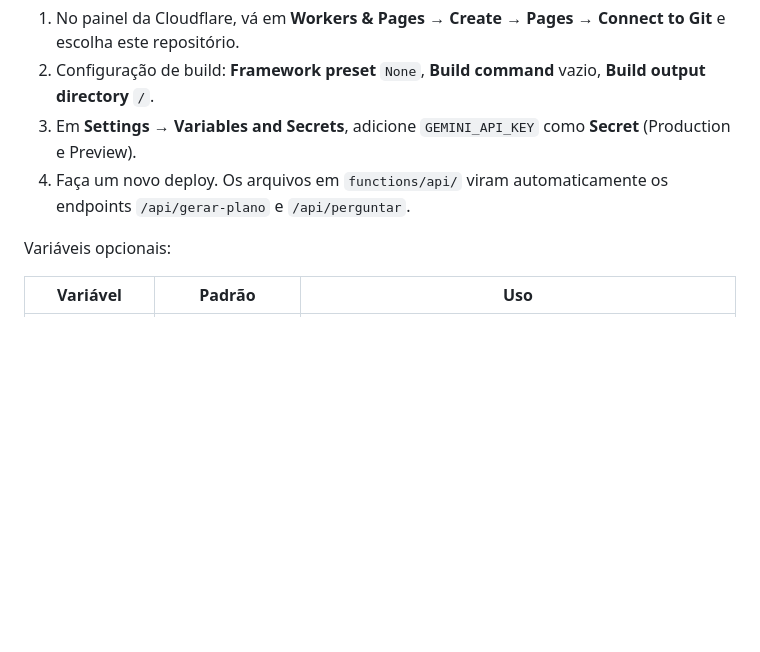
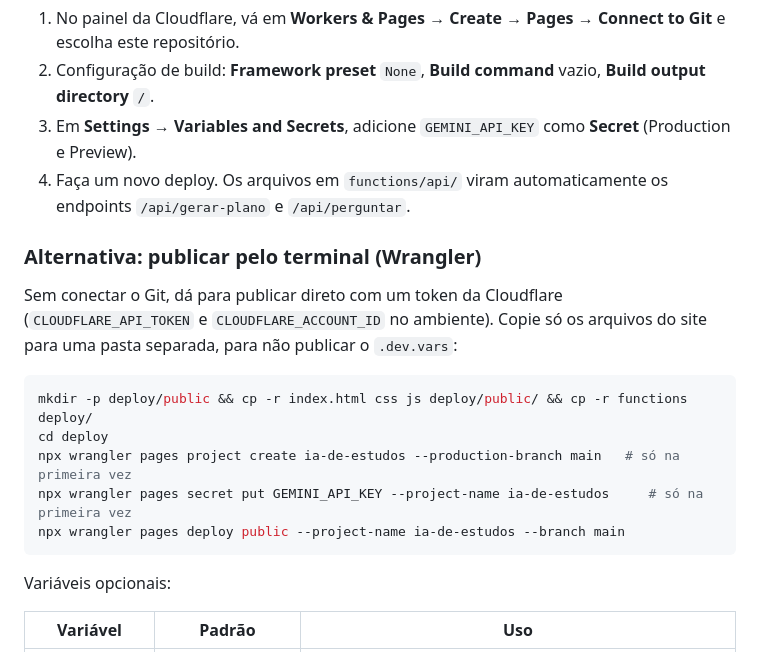
Before and after one commit to caliel12/Ia-de-estudos, a Markdown page: README.md, the part around one of its changes. Drawn GitHub-style; blank space fills up the shorter version.

Commit message:
README: link do site publicado e deploy pelo Wrangler
Co-Authored-By: Devin AI <158243242+devin-ai-integration[bot]@users.noreply.github.com>

````diff
--- a/README.md
+++ b/README.md
@@ -70,6 +72,18 @@ python3 -m http.server 8000   # depois acesse http://localhost:8000
 3. Em **Settings → Variables and Secrets**, adicione `GEMINI_API_KEY` como **Secret** (Production e Preview).
 4. Faça um novo deploy. Os arquivos em `functions/api/` viram automaticamente os endpoints `/api/gerar-plano` e `/api/perguntar`.
 
+### Alternativa: publicar pelo terminal (Wrangler)
+
+Sem conectar o Git, dá para publicar direto com um token da Cloudflare (`CLOUDFLARE_API_TOKEN` e `CLOUDFLARE_ACCOUNT_ID` no ambiente). Copie só os arquivos do site para uma pasta separada, para não publicar o `.dev.vars`:
+
+```bash
+mkdir -p deploy/public && cp -r index.html css js deploy/public/ && cp -r functions deploy/
+cd deploy
+npx wrangler pages project create ia-de-estudos --production-branch main   # só na primeira vez
+npx wrangler pages secret put GEMINI_API_KEY --project-name ia-de-estudos     # só na primeira vez
+npx wrangler pages deploy public --project-name ia-de-estudos --branch main
+```
+
 Variáveis opcionais:
 
 | Variável | Padrão | Uso |
````
Also changed, not shown: other parts of README.md (+2 -0 lines).
